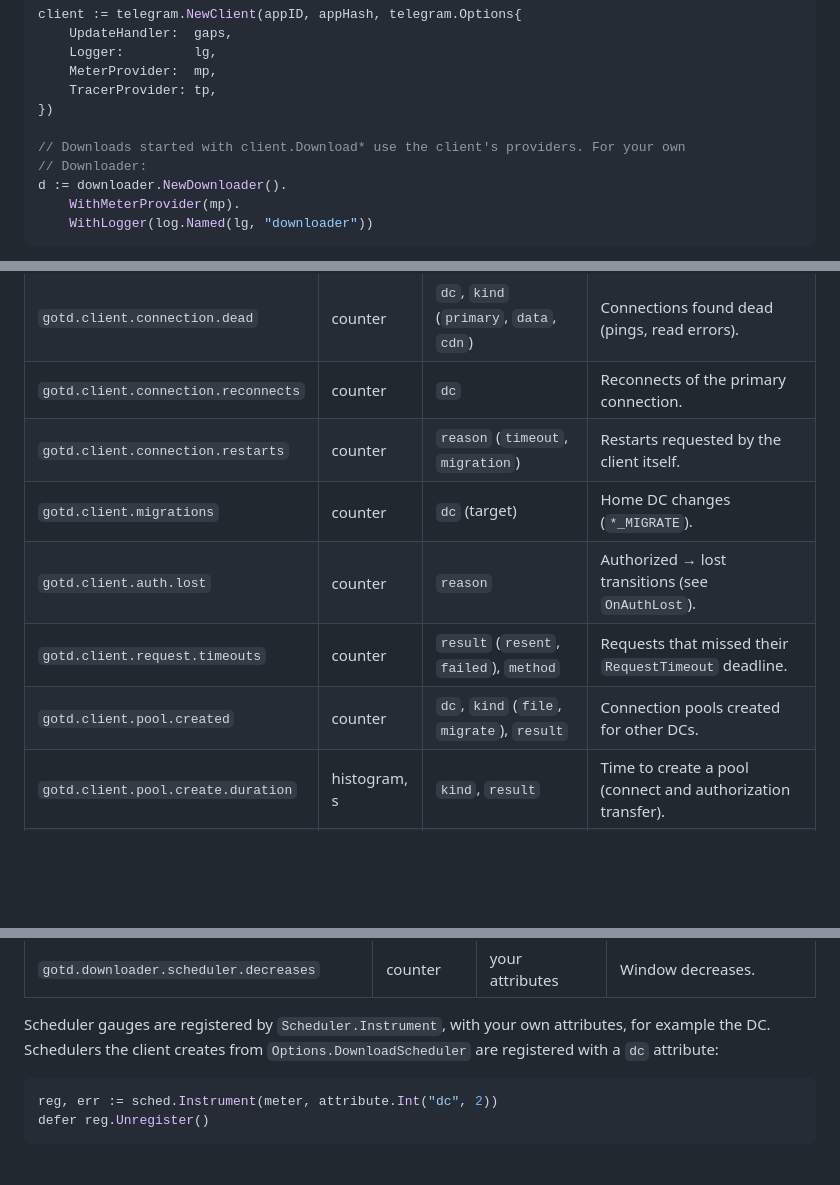
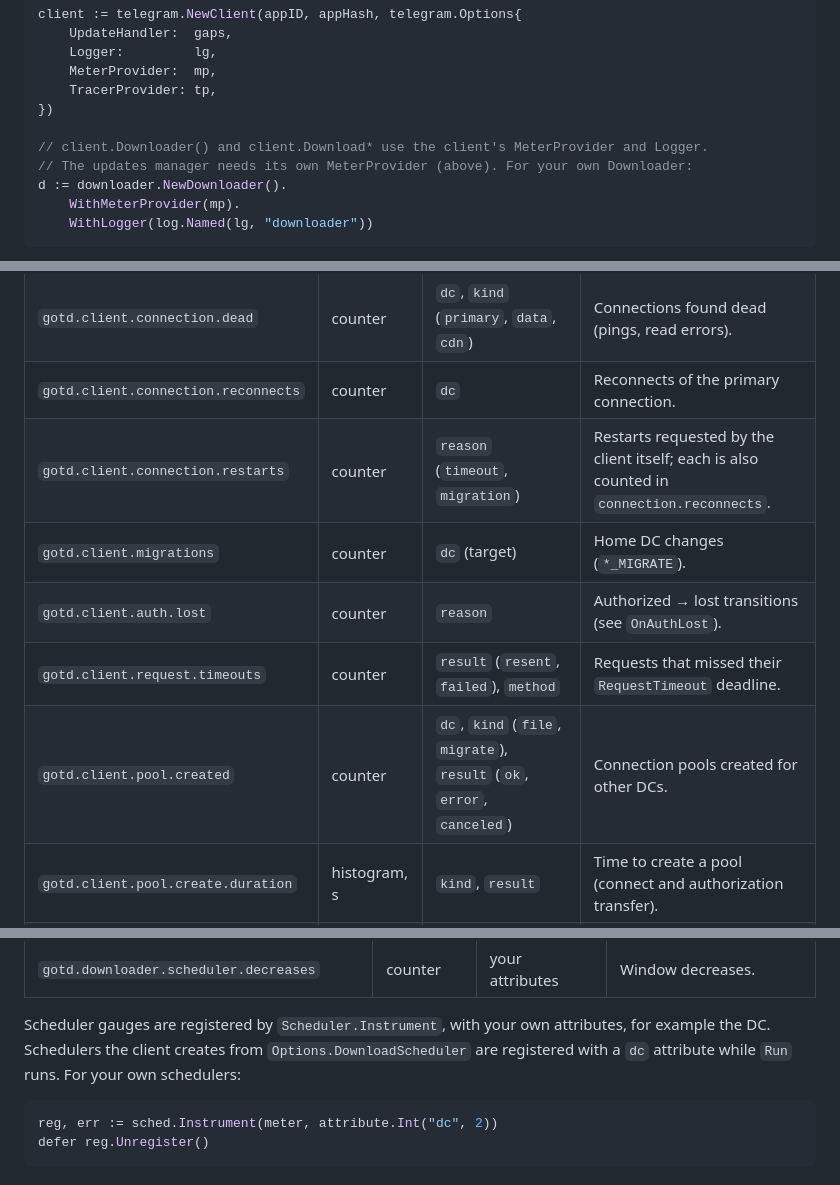
Before and after one commit to gotd/docs, a Markdown page: docs/advanced/observability.md, 3 parts joined by grey strips. GitHub-like rendering; blank space fills up the shorter version.

Commit message:
docs: sync observability page with metric renames and wiring

````diff
--- a/docs/advanced/observability.md
+++ b/docs/advanced/observability.md
@@ -48,8 +48,8 @@ client := telegram.NewClient(appID, appHash, telegram.Options{
 	TracerProvider: tp,
 })
 
-// Downloads started with client.Download* use the client's providers. For your own
-// Downloader:
+// client.Downloader() and client.Download* use the client's MeterProvider and Logger.
+// The updates manager needs its own MeterProvider (above). For your own Downloader:
 d := downloader.NewDownloader().
 	WithMeterProvider(mp).
 	WithLogger(log.Named(lg, "downloader"))
@@ -70,11 +70,11 @@ content, so the number of series stays bounded. IDs only appear in logs.
 | `gotd.client.connection.state` | counter | `dc`, `state` (`connecting`, `ready`, `disconnected`) | Primary connection state changes. |
 | `gotd.client.connection.dead` | counter | `dc`, `kind` (`primary`, `data`, `cdn`) | Connections found dead (pings, read errors). |
 | `gotd.client.connection.reconnects` | counter | `dc` | Reconnects of the primary connection. |
-| `gotd.client.connection.restarts` | counter | `reason` (`timeout`, `migration`) | Restarts requested by the client itself. |
+| `gotd.client.connection.restarts` | counter | `reason` (`timeout`, `migration`) | Restarts requested by the client itself; each is also counted in `connection.reconnects`. |
 | `gotd.client.migrations` | counter | `dc` (target) | Home DC changes (`*_MIGRATE`). |
 | `gotd.client.auth.lost` | counter | `reason` | Authorized → lost transitions (see `OnAuthLost`). |
 | `gotd.client.request.timeouts` | counter | `result` (`resent`, `failed`), `method` | Requests that missed their `RequestTimeout` deadline. |
-| `gotd.client.pool.created` | counter | `dc`, `kind` (`file`, `migrate`), `result` | Connection pools created for other DCs. |
+| `gotd.client.pool.created` | counter | `dc`, `kind` (`file`, `migrate`), `result` (`ok`, `error`, `canceled`) | Connection pools created for other DCs. |
 | `gotd.client.pool.create.duration` | histogram, s | `kind`, `result` | Time to create a pool (connect and authorization transfer). |
 | `gotd.client.pool.evicted` | counter | `dc`, `kind`, `reason` | Cached pools dropped, e.g. after `AUTH_KEY_UNREGISTERED`. |
 | `gotd.client.file.migrations` | counter | `dc` (target), `source` | `FILE_MIGRATE` hops. |
@@ -126,7 +126,7 @@ For per-method metrics, add a [middleware](../helpers/middleware).
 
 Scheduler gauges are registered by `Scheduler.Instrument`, with your own attributes, for
 example the DC. Schedulers the client creates from `Options.DownloadScheduler` are
-registered with a `dc` attribute:
+registered with a `dc` attribute while `Run` runs. For your own schedulers:
 
 ```go
 reg, err := sched.Instrument(meter, attribute.Int("dc", 2))
````
Also changed, not shown: other parts of docs/advanced/observability.md (+3 -3 lines).
